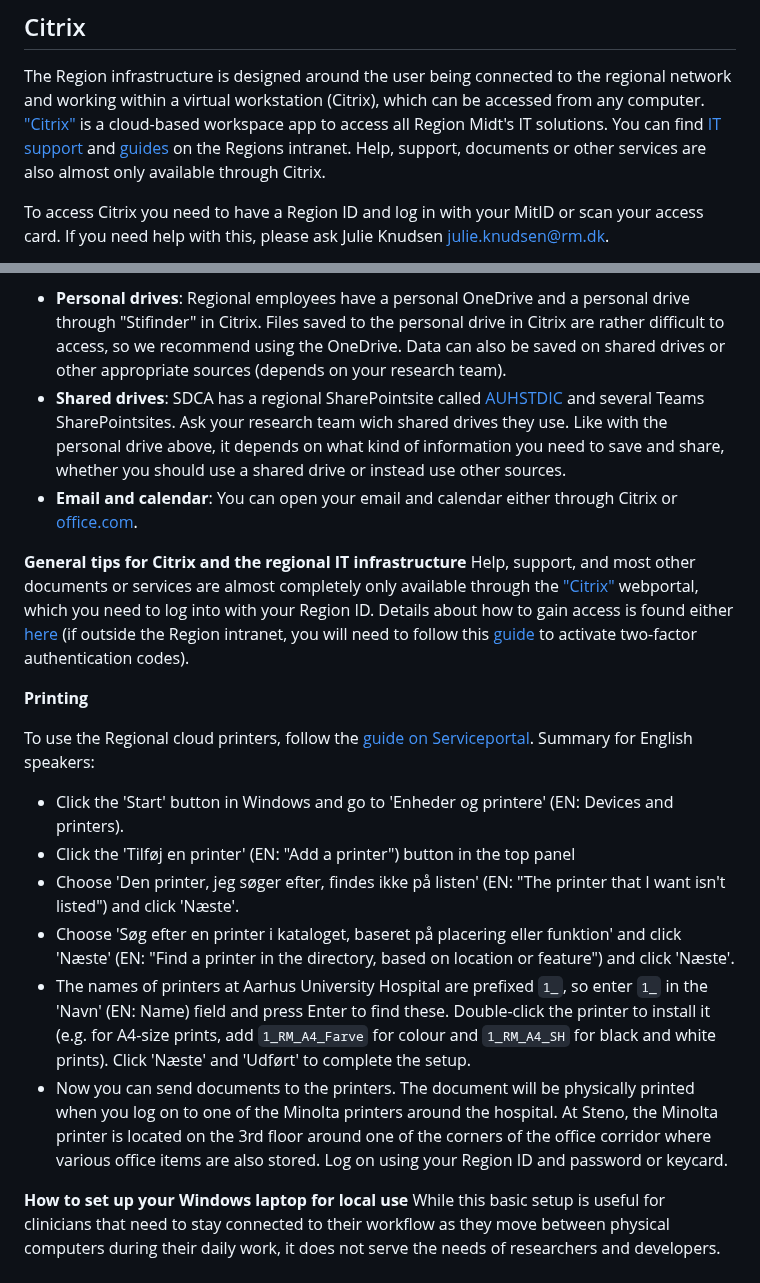
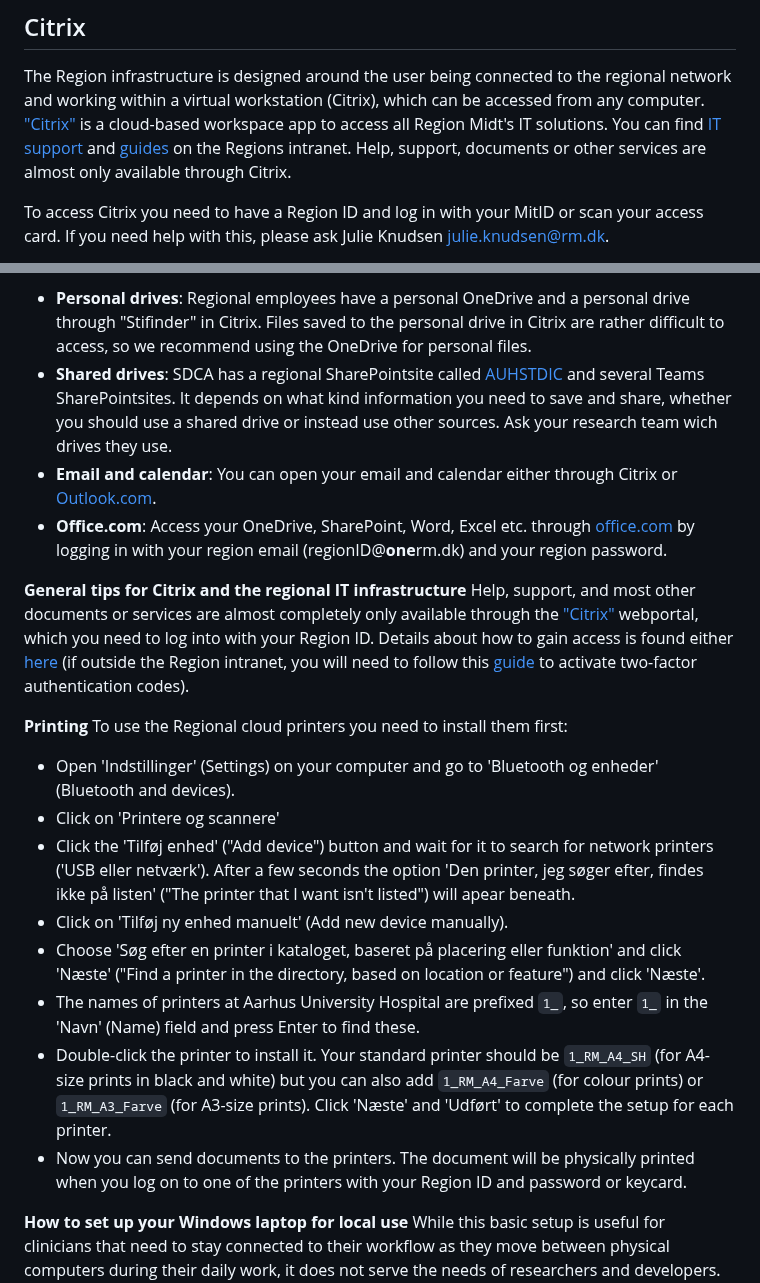
Before and after one commit to steno-aarhus/research, a Markdown page: onboarding/it-basics/index.md, 2 parts joined by grey strips. Drawn GitHub-style.

```diff
--- a/onboarding/it-basics/index.md
+++ b/onboarding/it-basics/index.md
@@ -71,7 +71,7 @@ access all Region Midt's IT solutions. You can find [IT
 support](https://intranet.rm.dk/it/it-support/) and
 [guides](https://intranet.rm.dk/it/Region-Midtjyllands-it-vejledninger/)
 on the Regions intranet. Help, support, documents or other services are
-also almost only available through Citrix.
+almost only available through Citrix.
 
 To access Citrix you need to have a Region ID and log in with your MitID
 or scan your access card. If you need help with this, please ask Julie
@@ -83,15 +83,13 @@ can get access through [https://citrix.rm.dk/](https://citrix.rm.dk).
 
 -   **Personal drives**: Regional employees have a personal OneDrive and a personal drive through "Stifinder" in
     Citrix. Files saved to the personal drive in Citrix are rather difficult to
-    access, so we recommend using the OneDrive.
-    Data can also be saved on shared drives or other appropriate
-    sources (depends on your research team).
--   **Shared drives**: SDCA has a regional SharePointsite called [AUHSTDIC](https://regionmidtjylland.sharepoint.com/sites/AUHSTDIC/Afdeling/Forms/AllItems.aspx) and several Teams SharePointsites. Ask your research team wich shared drives they use.
-    Like with the personal drive above, it depends on what kind
-    of information you need to save and share, whether you should use
-    a shared drive or instead use other sources.
+    access, so we recommend using the OneDrive for personal files.
+-   **Shared drives**: SDCA has a regional SharePointsite called [AUHSTDIC](https://regionmidtjylland.sharepoint.com/sites/AUHSTDIC/Afdeling/Forms/AllItems.aspx) and several Teams SharePointsites.
+    It depends on what kind information you need to save and share, whether you should use
+    a shared drive or instead use other sources. Ask your research team wich drives they use.
 -   **Email and calendar**: You can open your email and calendar either
-    through Citrix or [office.com](https://www.office.com/login?es=UnauthClick&ru=%2f%3ffromcode%3dcmmiadtp424).
+    through Citrix or [Outlook.com](https://outlook.office.com/mail/).
+-   **Office.com**: Access your OneDrive, SharePoint, Word, Excel etc. through [office.com](https://www.office.com/login?es=UnauthClick&ru=%2f%3ffromcode%3dcmmiadtp424) by logging in with your region email (regionID@**one**rm.dk) and your region password.
 
 **General tips for Citrix and the regional IT infrastructure**
 Help, support, and most other documents or services are almost
@@ -104,31 +102,22 @@ how to gain access is found either
 to activate two-factor authentication codes).
 
 **Printing**
+To use the Regional cloud printers you need to install them first:
 
-To use the Regional cloud printers, follow the [guide on
-Serviceportal](https://regionmidtjylland.service-now.com/sys_attachment.do?sys_id=c302fee31b1421508b426282b24bcbe8).
-Summary for English speakers:
-
--   Click the 'Start' button in Windows and go to 'Enheder og printere'
-    (EN: Devices and printers).
--   Click the 'Tilføj en printer' (EN: "Add a printer") button in the
-    top panel
--   Choose 'Den printer, jeg søger efter, findes ikke på listen' (EN:
-    "The printer that I want isn't listed") and click 'Næste'.
+-   Open 'Indstillinger' (Settings) on your computer and go to 'Bluetooth og enheder' (Bluetooth and devices).
+-   Click on 'Printere og scannere'
+-   Click the 'Tilføj enhed' ("Add device") button and wait for it to search for network printers ('USB eller netværk'). After a few seconds the option 'Den printer, jeg søger efter, findes ikke på listen' ("The printer that I want isn't listed") will apear beneath.
+-   Click on 'Tilføj ny enhed manuelt' (Add new device manually).
 -   Choose 'Søg efter en printer i kataloget, baseret på placering eller
-    funktion' and click 'Næste' (EN: "Find a printer in the directory,
+    funktion' and click 'Næste' ("Find a printer in the directory,
     based on location or feature") and click 'Næste'.
 -   The names of printers at Aarhus University Hospital are prefixed
-    `1_`, so enter `1_` in the 'Navn' (EN: Name) field and press Enter
-    to find these. Double-click the printer to install it (e.g. for
-    A4-size prints, add `1_RM_A4_Farve` for colour and `1_RM_A4_SH` for
-    black and white prints). Click 'Næste' and 'Udført' to complete the
-    setup.
+    `1_`, so enter `1_` in the 'Navn' (Name) field and press Enter
+    to find these.
+-   Double-click the printer to install it. Your standard printer should be `1_RM_A4_SH` (for A4-size prints in black and white) but you can also add `1_RM_A4_Farve` (for colour prints) or `1_RM_A3_Farve` (for A3-size prints). Click 'Næste' and 'Udført' to complete the
+    setup for each printer.
 -   Now you can send documents to the printers. The document will be
-    physically printed when you log on to one of the Minolta printers
-    around the hospital. At Steno, the Minolta printer is located on the
-    3rd floor around one of the corners of the office corridor where
-    various office items are also stored. Log on using your Region ID
+    physically printed when you log on to one of the printers with your Region ID
     and password or keycard.
 
 **How to set up your Windows laptop for local use**
```
Also changed, not shown: other parts of onboarding/it-basics/index.md (+1 -1 lines).
